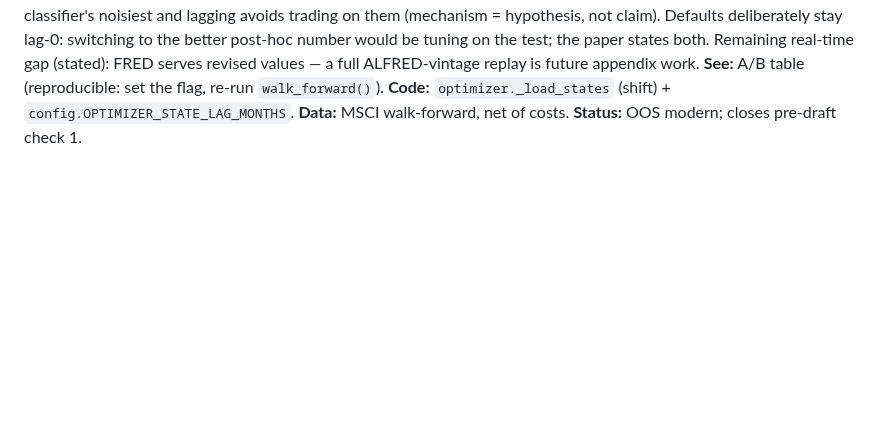
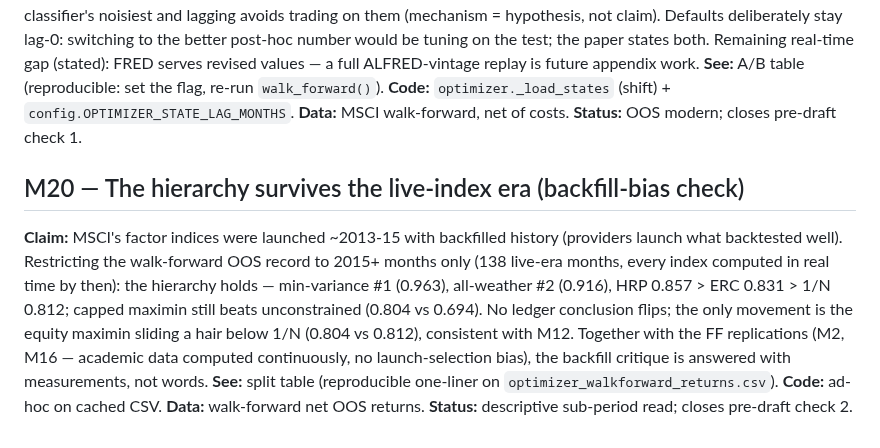
Before and after one commit to paunotari/portfolio-lab, a Markdown page: info/MILESTONES.md, the part around the change. GitHub-like rendering; blank space fills up the shorter version.

Commit message:
docs: M20 — hierarchy survives the live-index era (2015+ split); backfill critique answered with measurement
Co-Authored-By: Claude Fable 5 <noreply@anthropic.com>

```diff
--- a/info/MILESTONES.md
+++ b/info/MILESTONES.md
@@ -310,3 +310,16 @@ revised values — a full ALFRED-vintage replay is future appendix work.
 **See:** A/B table (reproducible: set the flag, re-run `walk_forward()`).
 **Code:** `optimizer._load_states` (shift) + `config.OPTIMIZER_STATE_LAG_MONTHS`.
 **Data:** MSCI walk-forward, net of costs. **Status:** OOS modern; closes pre-draft check 1.
+
+## M20 — The hierarchy survives the live-index era (backfill-bias check)
+**Claim:** MSCI's factor indices were launched ~2013-15 with backfilled history (providers
+launch what backtested well). Restricting the walk-forward OOS record to 2015+ months only
+(138 live-era months, every index computed in real time by then): the hierarchy holds —
+min-variance #1 (0.963), all-weather #2 (0.916), HRP 0.857 > ERC 0.831 > 1/N 0.812; capped
+maximin still beats unconstrained (0.804 vs 0.694). No ledger conclusion flips; the only
+movement is the equity maximin sliding a hair below 1/N (0.804 vs 0.812), consistent with
+M12. Together with the FF replications (M2, M16 — academic data computed continuously, no
+launch-selection bias), the backfill critique is answered with measurements, not words.
+**See:** split table (reproducible one-liner on `optimizer_walkforward_returns.csv`).
+**Code:** ad-hoc on cached CSV. **Data:** walk-forward net OOS returns. **Status:**
+descriptive sub-period read; closes pre-draft check 2.
```
Also changed, not shown: info/TODO.md (+4 -7 lines).
